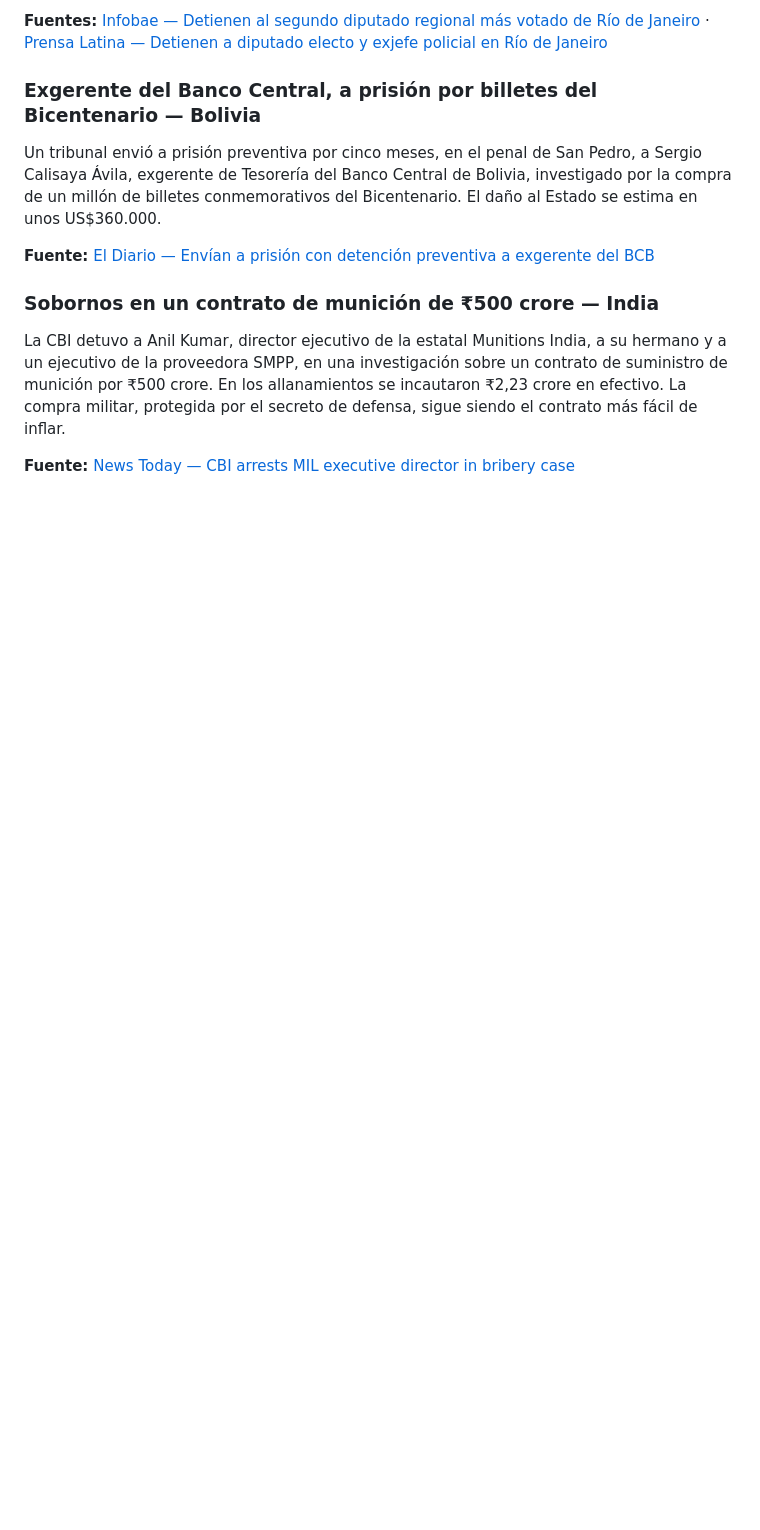
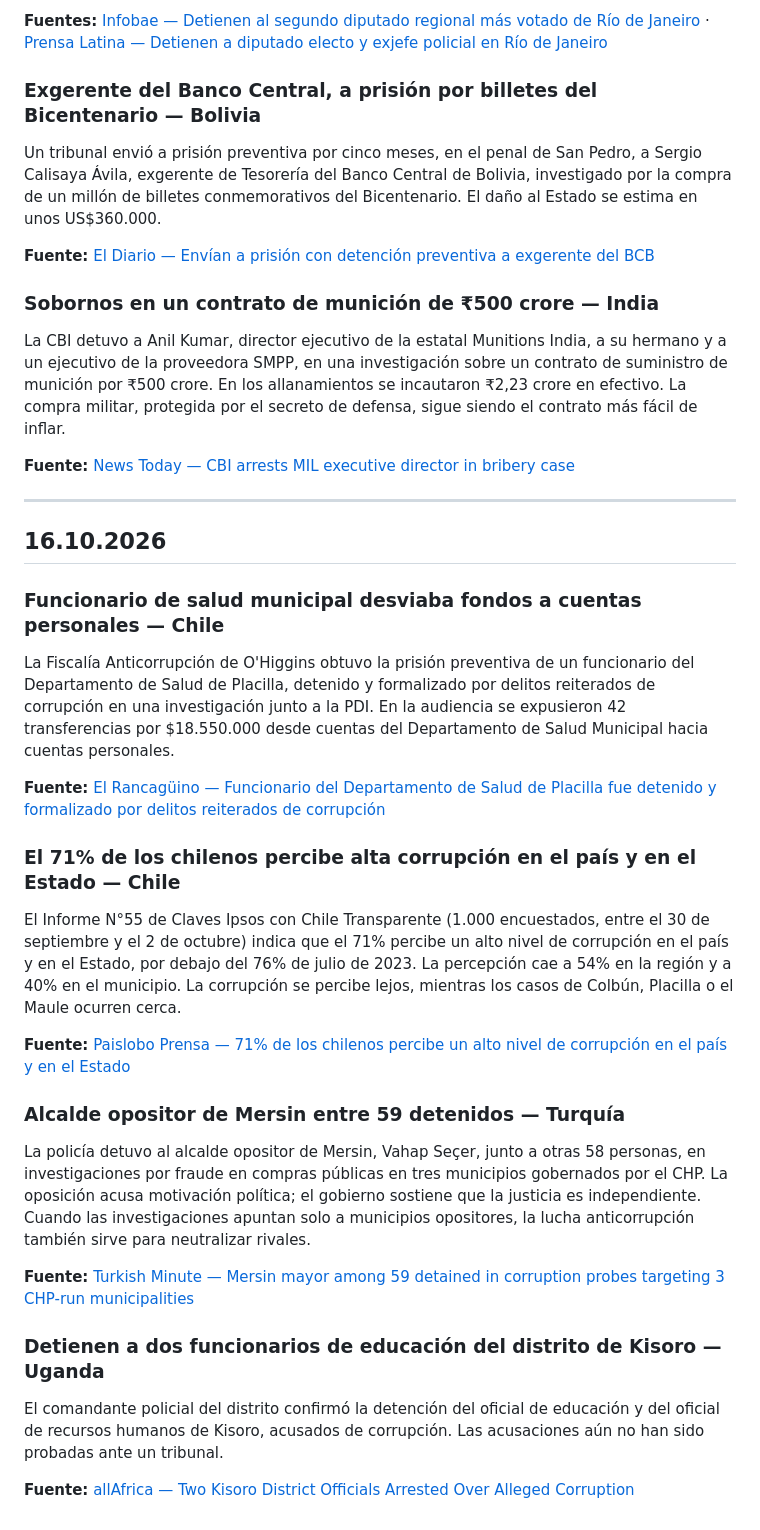
Before and after one commit to pedrosimon12728/elarchivovivo, a Markdown page: NOTAS_DIARIAS.md, the part around the change. Drawn GitHub-style; blank space fills up the shorter version.

Commit message:
Noticias diarias de corrupción — 16.10.2026
Co-Authored-By: Claude Opus 5.5 <noreply@anthropic.com>
Claude-Session: https://claude.ai/code/session_01TgwjkmdfpHcJUP9EX84kS4

```diff
--- a/NOTAS_DIARIAS.md
+++ b/NOTAS_DIARIAS.md
@@ -251,3 +251,27 @@ Un tribunal envió a prisión preventiva por cinco meses, en el penal de San Ped
 La CBI detuvo a Anil Kumar, director ejecutivo de la estatal Munitions India, a su hermano y a un ejecutivo de la proveedora SMPP, en una investigación sobre un contrato de suministro de munición por ₹500 crore. En los allanamientos se incautaron ₹2,23 crore en efectivo. La compra militar, protegida por el secreto de defensa, sigue siendo el contrato más fácil de inflar.
 
 **Fuente:** [News Today — CBI arrests MIL executive director in bribery case](https://newstodaynet.com/2026/10/15/cbi-arrests-mil-executive-director-in-bribery-case)
+
+---
+
+## 16.10.2026
+
+### Funcionario de salud municipal desviaba fondos a cuentas personales — Chile
+La Fiscalía Anticorrupción de O'Higgins obtuvo la prisión preventiva de un funcionario del Departamento de Salud de Placilla, detenido y formalizado por delitos reiterados de corrupción en una investigación junto a la PDI. En la audiencia se expusieron 42 transferencias por $18.550.000 desde cuentas del Departamento de Salud Municipal hacia cuentas personales.
+
+**Fuente:** [El Rancagüino — Funcionario del Departamento de Salud de Placilla fue detenido y formalizado por delitos reiterados de corrupción](https://www.elrancaguino.cl/2026/10/16/funcionario-del-departamento-de-salud-de-placilla-fue-detenido-y-formalizado-por-delitos-reiterados-de-corrupcion/)
+
+### El 71% de los chilenos percibe alta corrupción en el país y en el Estado — Chile
+El Informe N°55 de Claves Ipsos con Chile Transparente (1.000 encuestados, entre el 30 de septiembre y el 2 de octubre) indica que el 71% percibe un alto nivel de corrupción en el país y en el Estado, por debajo del 76% de julio de 2023. La percepción cae a 54% en la región y a 40% en el municipio. La corrupción se percibe lejos, mientras los casos de Colbún, Placilla o el Maule ocurren cerca.
+
+**Fuente:** [Paislobo Prensa — 71% de los chilenos percibe un alto nivel de corrupción en el país y en el Estado](https://www.paislobo.cl/2026/10/71-de-los-chilenos-percibe-un-alto.html)
+
+### Alcalde opositor de Mersin entre 59 detenidos — Turquía
+La policía detuvo al alcalde opositor de Mersin, Vahap Seçer, junto a otras 58 personas, en investigaciones por fraude en compras públicas en tres municipios gobernados por el CHP. La oposición acusa motivación política; el gobierno sostiene que la justicia es independiente. Cuando las investigaciones apuntan solo a municipios opositores, la lucha anticorrupción también sirve para neutralizar rivales.
+
+**Fuente:** [Turkish Minute — Mersin mayor among 59 detained in corruption probes targeting 3 CHP-run municipalities](https://turkishminute.com/2026/10/01/mersin-mayor-among-59-detained-in-corruption-probes-targeting-3-chp-run-municipalities/)
+
+### Detienen a dos funcionarios de educación del distrito de Kisoro — Uganda
+El comandante policial del distrito confirmó la detención del oficial de educación y del oficial de recursos humanos de Kisoro, acusados de corrupción. Las acusaciones aún no han sido probadas ante un tribunal.
+
+**Fuente:** [allAfrica — Two Kisoro District Officials Arrested Over Alleged Corruption](https://allafrica.com/stories/202610150091.html)
```
